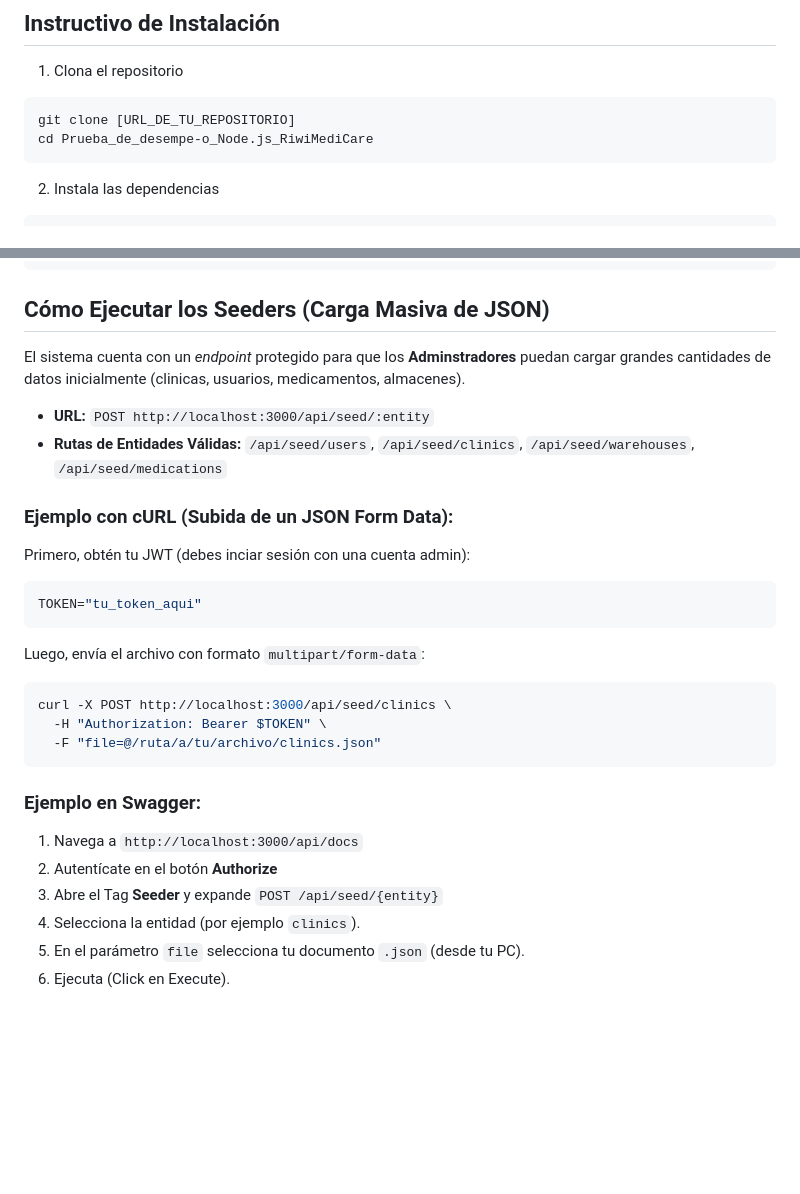
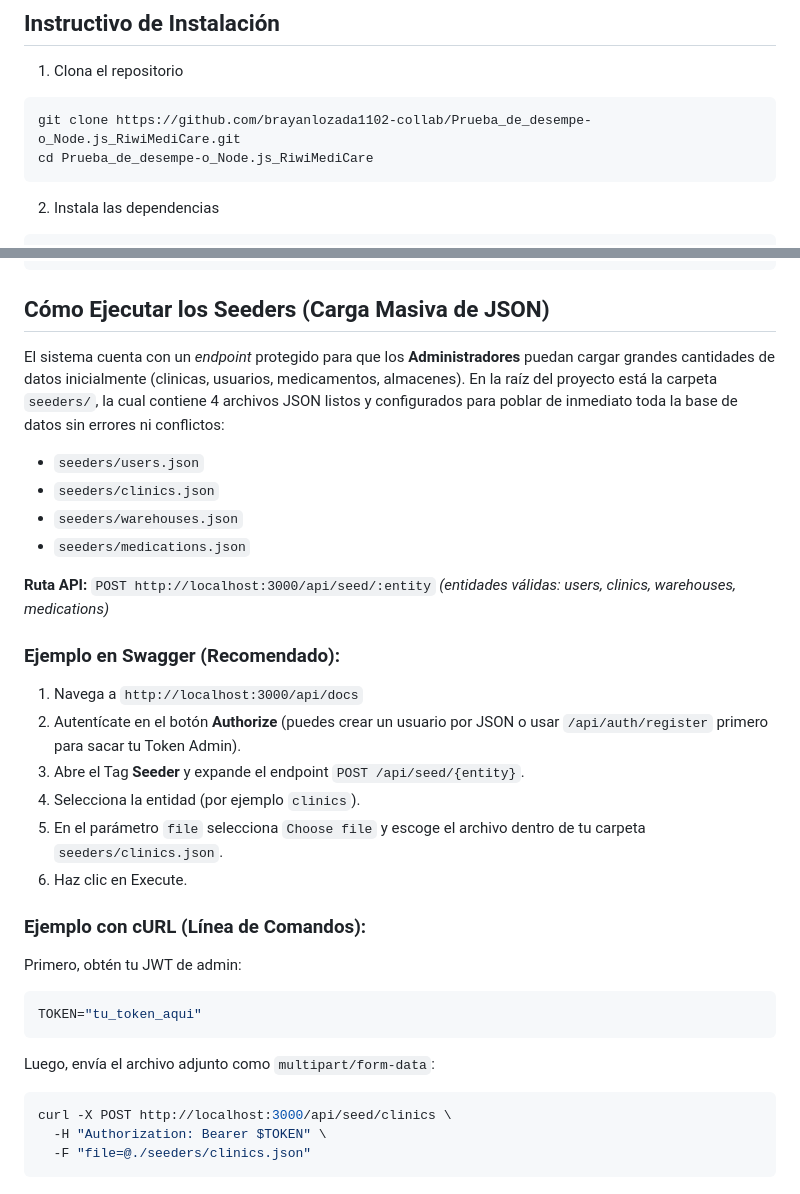
Before and after one commit to brayanlozada1102-collab/Prueba_de_desempe-o_Node.js_RiwiMediCare, a Markdown page: README.md, 2 parts joined by grey strips. Drawn GitHub-style; blank space fills up the shorter version.

Commit message:
docs: actualiza instrucciones de los archivos seeders cargables en json

````diff
--- a/README.md
+++ b/README.md
@@ -35,7 +35,7 @@ src/
 
 1. Clona el repositorio
 ```bash
-git clone [URL_DE_TU_REPOSITORIO]
+git clone https://github.com/brayanlozada1102-collab/Prueba_de_desempe-o_Node.js_RiwiMediCare.git
 cd Prueba_de_desempe-o_Node.js_RiwiMediCare
 ```
 
@@ -81,29 +81,32 @@ Documentación: http://localhost:3000/api/docs
 
 ## Cómo Ejecutar los Seeders (Carga Masiva de JSON)
 
-El sistema cuenta con un *endpoint* protegido para que los **Adminstradores** puedan cargar grandes cantidades de datos inicialmente (clinicas, usuarios, medicamentos, almacenes).
+El sistema cuenta con un *endpoint* protegido para que los **Administradores** puedan cargar grandes cantidades de datos inicialmente (clinicas, usuarios, medicamentos, almacenes). En la raíz del proyecto está la carpeta `seeders/`, la cual contiene 4 archivos JSON listos y configurados para poblar de inmediato toda la base de datos sin errores ni conflictos:
+- `seeders/users.json`
+- `seeders/clinics.json`
+- `seeders/warehouses.json`
+- `seeders/medications.json`
 
-- **URL:** `POST http://localhost:3000/api/seed/:entity`
-- **Rutas de Entidades Válidas:** `/api/seed/users`, `/api/seed/clinics`, `/api/seed/warehouses`, `/api/seed/medications`
+**Ruta API:** `POST http://localhost:3000/api/seed/:entity` *(entidades válidas: users, clinics, warehouses, medications)*
 
-### Ejemplo con cURL (Subida de un JSON Form Data):
+### Ejemplo en Swagger (Recomendado):
+1. Navega a `http://localhost:3000/api/docs`
+2. Autentícate en el botón **Authorize** (puedes crear un usuario por JSON o usar `/api/auth/register` primero para sacar tu Token Admin).
+3. Abre el Tag **Seeder** y expande el endpoint `POST /api/seed/{entity}`.
+4. Selecciona la entidad (por ejemplo `clinics`).
+5. En el parámetro `file` selecciona `Choose file` y escoge el archivo dentro de tu carpeta `seeders/clinics.json`.
+6. Haz clic en Execute.
 
-Primero, obtén tu JWT (debes inciar sesión con una cuenta admin):
+### Ejemplo con cURL (Línea de Comandos):
+
+Primero, obtén tu JWT de admin:
 ```bash
 TOKEN="tu_token_aqui"
 ```
 
-Luego, envía el archivo con formato `multipart/form-data`:
+Luego, envía el archivo adjunto como `multipart/form-data`:
 ```bash
 curl -X POST http://localhost:3000/api/seed/clinics \
   -H "Authorization: Bearer $TOKEN" \
-  -F "file=@/ruta/a/tu/archivo/clinics.json"
+  -F "file=@./seeders/clinics.json"
 ```
-
-### Ejemplo en Swagger:
-1. Navega a `http://localhost:3000/api/docs`
-2. Autentícate en el botón **Authorize**
-3. Abre el Tag **Seeder** y expande `POST /api/seed/{entity}`
-4. Selecciona la entidad (por ejemplo `clinics`).
-5. En el parámetro `file` selecciona tu documento `.json` (desde tu PC).
-6. Ejecuta (Click en Execute).
````
